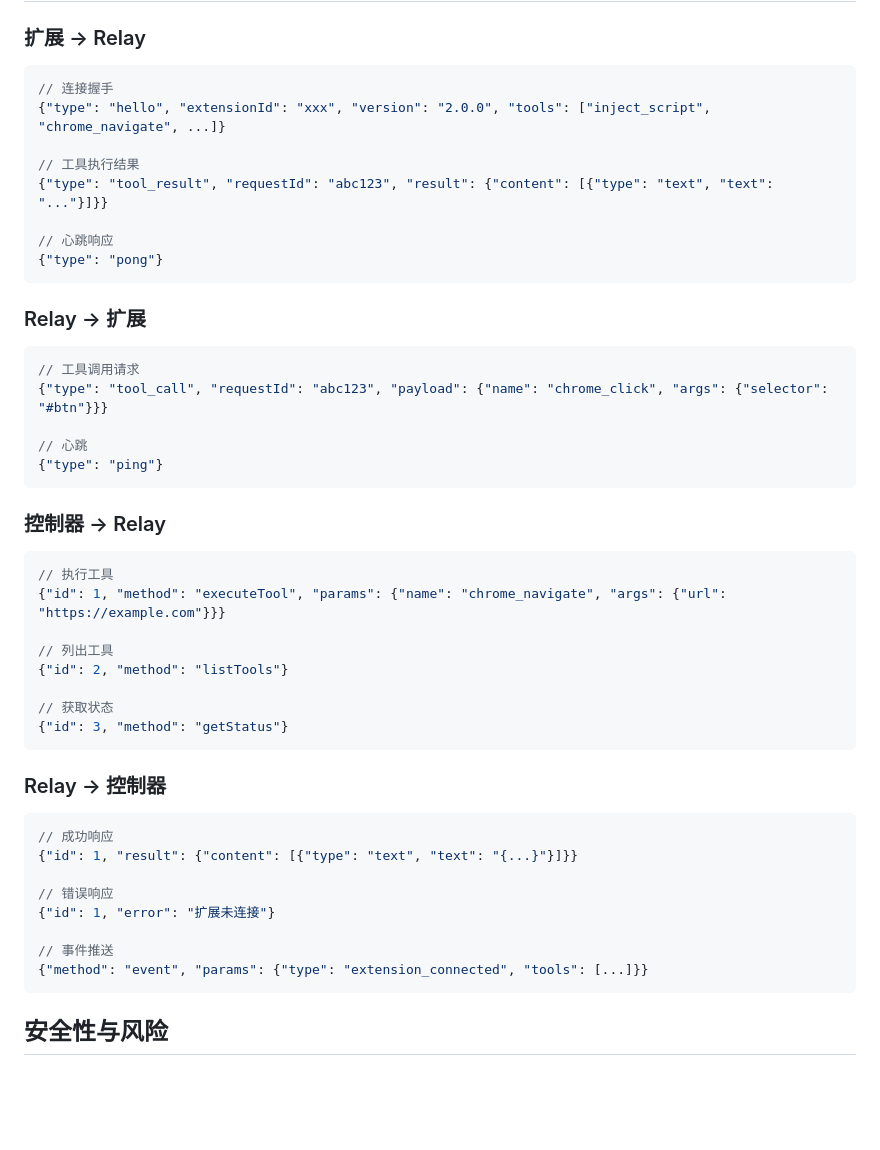
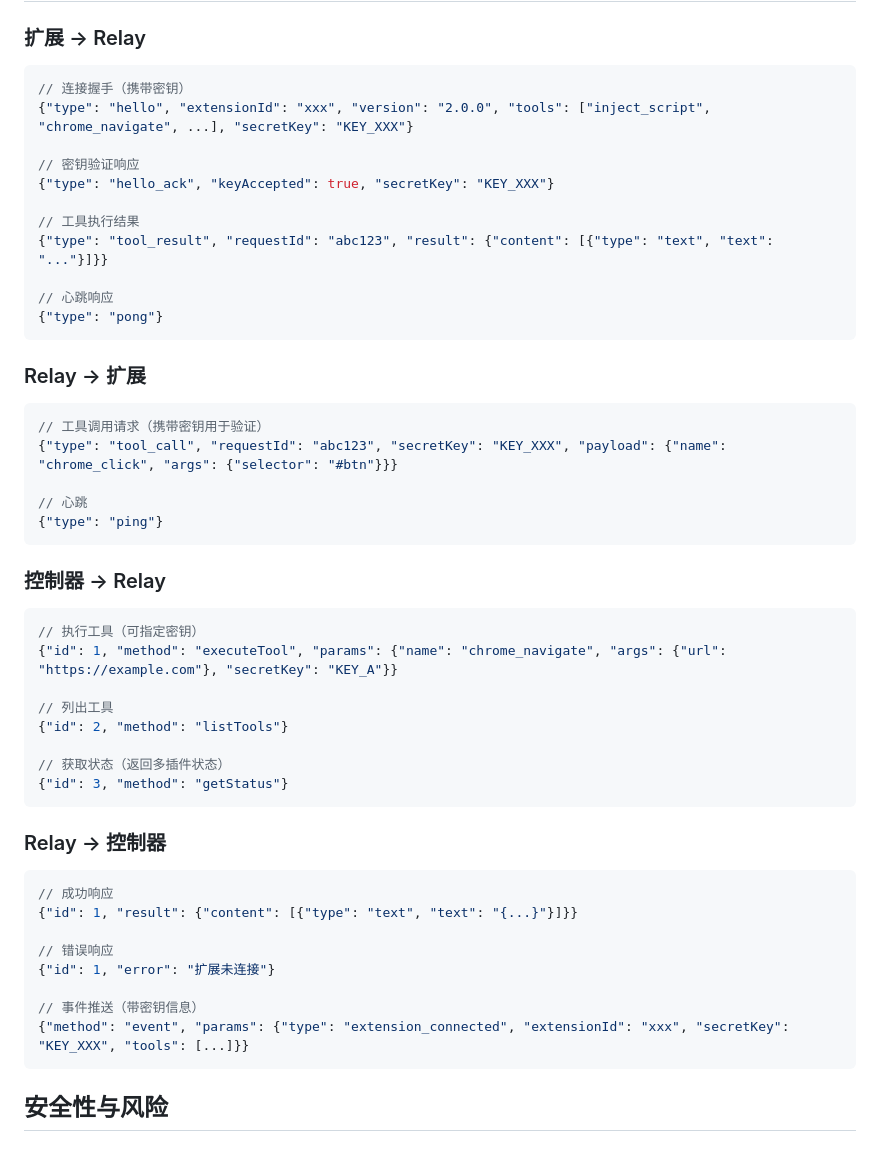
Before and after one commit to hwzz3311/silent-agent, a Markdown page: README.md, the part around one of its changes. Rendered like a GitHub page; blank space fills up the shorter version.

````diff
--- a/README.md
+++ b/README.md
@@ -610,8 +664,11 @@ curl http://127.0.0.1:8080/health
 ### 扩展 → Relay
 
 ```json
-// 连接握手
-{"type": "hello", "extensionId": "xxx", "version": "2.0.0", "tools": ["inject_script", "chrome_navigate", ...]}
+// 连接握手（携带密钥）
+{"type": "hello", "extensionId": "xxx", "version": "2.0.0", "tools": ["inject_script", "chrome_navigate", ...], "secretKey": "KEY_XXX"}
+
+// 密钥验证响应
+{"type": "hello_ack", "keyAccepted": true, "secretKey": "KEY_XXX"}
 
 // 工具执行结果
 {"type": "tool_result", "requestId": "abc123", "result": {"content": [{"type": "text", "text": "..."}]}}
@@ -623,8 +680,8 @@ curl http://127.0.0.1:8080/health
 ### Relay → 扩展
 
 ```json
-// 工具调用请求
-{"type": "tool_call", "requestId": "abc123", "payload": {"name": "chrome_click", "args": {"selector": "#btn"}}}
+// 工具调用请求（携带密钥用于验证）
+{"type": "tool_call", "requestId": "abc123", "secretKey": "KEY_XXX", "payload": {"name": "chrome_click", "args": {"selector": "#btn"}}}
 
 // 心跳
 {"type": "ping"}
@@ -633,13 +690,13 @@ curl http://127.0.0.1:8080/health
 ### 控制器 → Relay
 
 ```json
-// 执行工具
-{"id": 1, "method": "executeTool", "params": {"name": "chrome_navigate", "args": {"url": "https://example.com"}}}
+// 执行工具（可指定密钥）
+{"id": 1, "method": "executeTool", "params": {"name": "chrome_navigate", "args": {"url": "https://example.com"}, "secretKey": "KEY_A"}}
 
 // 列出工具
 {"id": 2, "method": "listTools"}
 
-// 获取状态
+// 获取状态（返回多插件状态）
 {"id": 3, "method": "getStatus"}
 ```
 
@@ -652,8 +709,8 @@ curl http://127.0.0.1:8080/health
 // 错误响应
 {"id": 1, "error": "扩展未连接"}
 
-// 事件推送
-{"method": "event", "params": {"type": "extension_connected", "tools": [...]}}
+// 事件推送（带密钥信息）
+{"method": "event", "params": {"type": "extension_connected", "extensionId": "xxx", "secretKey": "KEY_XXX", "tools": [...]}}
 ```
 
 ## 安全性与风险
````
Also changed, not shown: other parts of README.md (+87 -23 lines).
